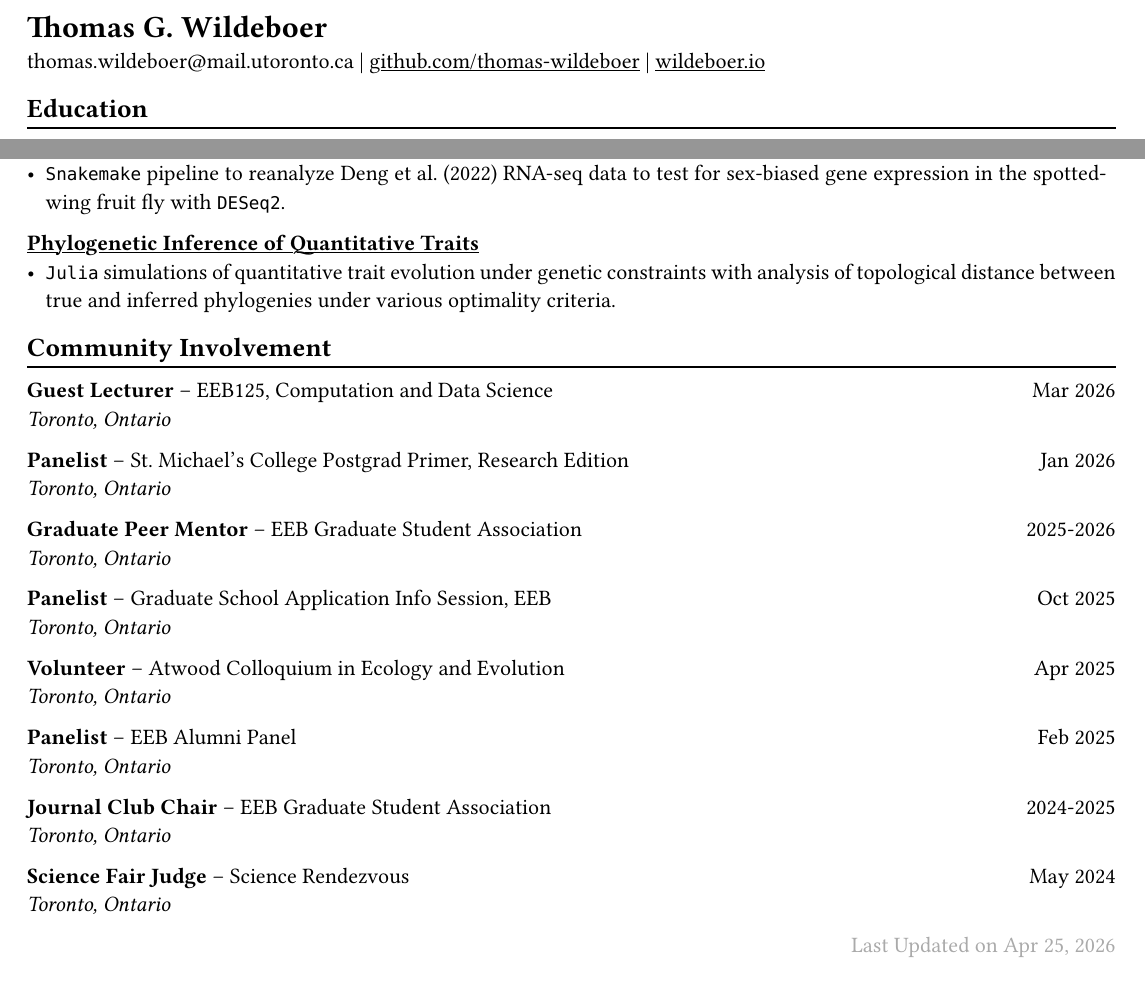
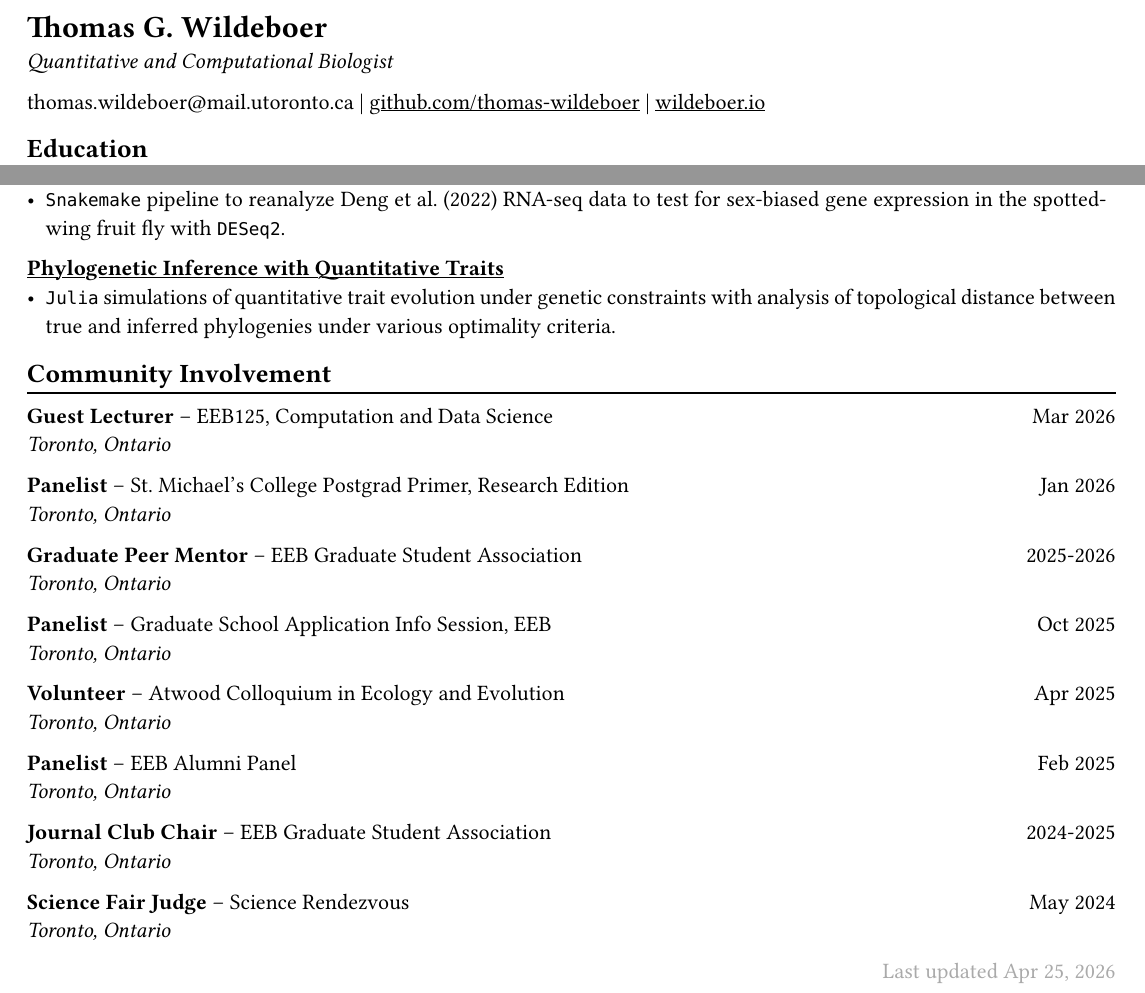
Before and after one commit to Thomas-Wildeboer/CV, a Typst document (cv.typ): two parts of pages 1 and 2 of 2, joined at a grey line, cut so that both start at the same text. The pictures show the PDF file cv.pdf that the author committed with the source.

Commit message:
Headliner

```diff
--- a/cv.typ
+++ b/cv.typ
@@ -28,12 +28,14 @@
 }
 
 #let lastupdated(date) = {
-  h(1fr); text("Last Updated on " + date, fill: color.gray)
+  h(1fr); text("Last updated " + date, fill: color.gray)
 }
 
 #continuescvpage()
 
 = Thomas G. Wildeboer
+
+_Quantitative and Computational Biologist_
 
 thomas.wildeboer\@mail.utoronto.ca |
 #link("https://github.com/thomas-wildeboer")[github.com/thomas-wildeboer] | #link("https://wildeboer.io")[wildeboer.io]
@@ -106,7 +108,7 @@ _Mountain Lake Biological Station, Virginia_ \
 #link("https://github.com/Thomas-Wildeboer/rnaseq-pipeline")[*RNA-seq in _Drosophila suzukii_*]
 - `Snakemake` pipeline to reanalyze Deng et al. (2022) RNA-seq data to test for sex-biased gene expression in the spotted-wing fruit fly with `DESeq2`.
 
-#link("https://github.com/Thomas-Wildeboer/phylo-inference")[*Phylogenetic Inference of Quantitative Traits*]
+#link("https://github.com/Thomas-Wildeboer/phylo-inference")[*Phylogenetic Inference with Quantitative Traits*]
 - `Julia` simulations of quantitative trait evolution under genetic constraints with analysis of topological distance between true and inferred phylogenies under various optimality criteria.
 
 == Community Involvement
```
Also changed, not shown: cv.pdf.
